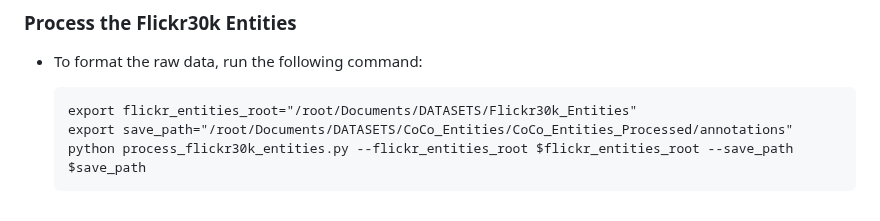
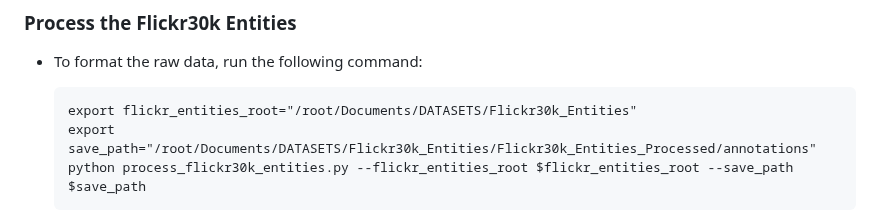
Before and after one commit to X1AOX1A/Datasets, a Markdown page: Flickr30k_Entities/Flickr30k_Entities_Processed/README.md, the part around the change. Rendered like a GitHub page.

````diff
--- a/Flickr30k_Entities/Flickr30k_Entities_Processed/README.md
+++ b/Flickr30k_Entities/Flickr30k_Entities_Processed/README.md
@@ -79,7 +79,7 @@ We processed the dataset into following format:
 
     ```
     export flickr_entities_root="/root/Documents/DATASETS/Flickr30k_Entities"
-    export save_path="/root/Documents/DATASETS/CoCo_Entities/CoCo_Entities_Processed/annotations"
+    export save_path="/root/Documents/DATASETS/Flickr30k_Entities/Flickr30k_Entities_Processed/annotations"
     python process_flickr30k_entities.py --flickr_entities_root $flickr_entities_root --save_path $save_path
     ```
     - `flickr_entities_root`: path to the Flickr30K Entities root directory
````
